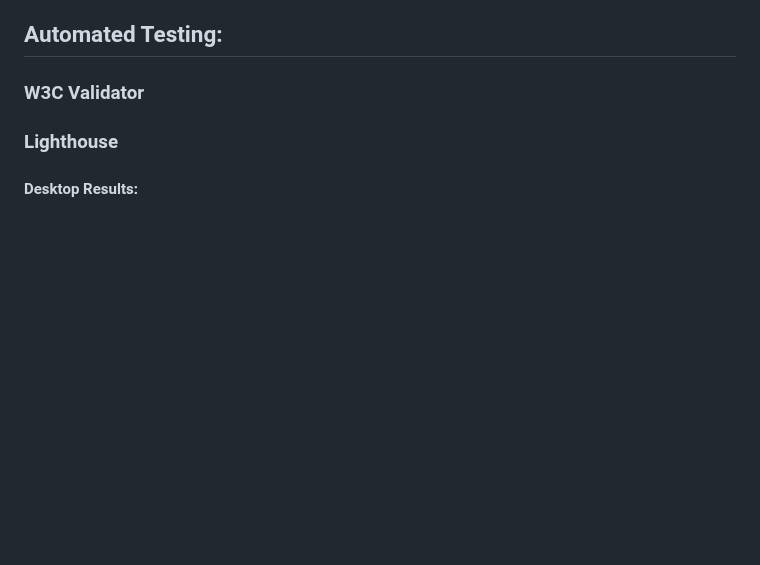
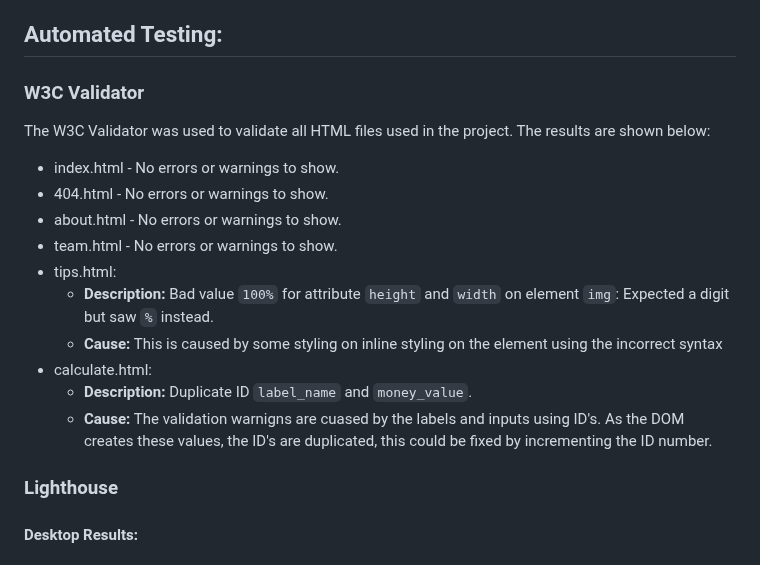
Before and after one commit to mariamar95/jan-hackathon, a Markdown page: TESTING.md, the part around the change. Rendered like a GitHub page; blank space fills up the shorter version.

Commit message:
docs: add W3C validator to TESTING.md

```diff
--- a/TESTING.md
+++ b/TESTING.md
@@ -18,8 +18,18 @@
 
 ## Automated Testing:
 ### W3C Validator
+The W3C Validator was used to validate all HTML files used in the project. The results are shown below:
 
-
+- index.html - No errors or warnings to show.
+- 404.html - No errors or warnings to show.
+- about.html - No errors or warnings to show.
+- team.html - No errors or warnings to show.
+- tips.html:
+    - **Description:** Bad value `100%` for attribute `height` and `width` on element `img`: Expected a digit but saw `%` instead.
+    - **Cause:** This is caused by some styling on inline styling on the element using the incorrect syntax
+- calculate.html:
+    - **Description:** Duplicate ID `label_name` and `money_value`.
+    - **Cause:** The validation warnigns are cuased by the labels and inputs using ID's. As the DOM creates these values, the ID's are duplicated, this could be fixed by incrementing the ID number.
 ### Lighthouse
 
 
```
